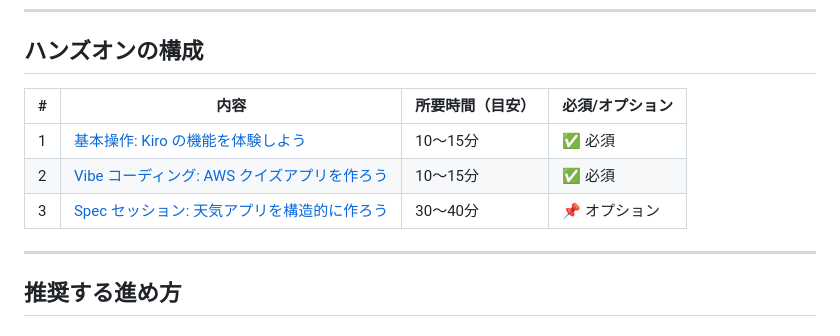
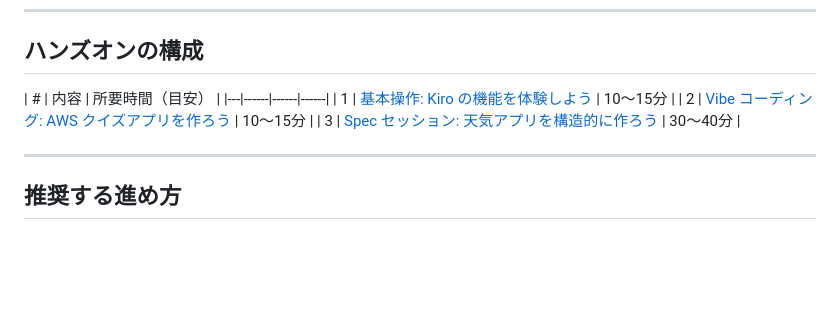
Before and after one commit to tetsuo-nobe/kiro-work, a Markdown page: README.md, the part around the change. GitHub-like rendering; blank space fills up the shorter version.

Commit message:
Remove required/optional indicators from README

```diff
--- a/README.md
+++ b/README.md
@@ -23,11 +23,11 @@
 
 ## ハンズオンの構成
 
-| # | 内容 | 所要時間（目安） | 必須/オプション |
+| # | 内容 | 所要時間（目安） |
 |---|------|------|------|
-| 1 | [基本操作: Kiro の機能を体験しよう](./basic/README.md) | 10〜15分 | ✅ 必須 |
-| 2 | [Vibe コーディング: AWS クイズアプリを作ろう](./vibe/README.md) | 10〜15分 | ✅ 必須 |
-| 3 | [Spec セッション: 天気アプリを構造的に作ろう](./spec/README.md) | 30〜40分 | 📌 オプション |
+| 1 | [基本操作: Kiro の機能を体験しよう](./basic/README.md) | 10〜15分 |
+| 2 | [Vibe コーディング: AWS クイズアプリを作ろう](./vibe/README.md) | 10〜15分 |
+| 3 | [Spec セッション: 天気アプリを構造的に作ろう](./spec/README.md) | 30〜40分 |
 
 ---
 
```
